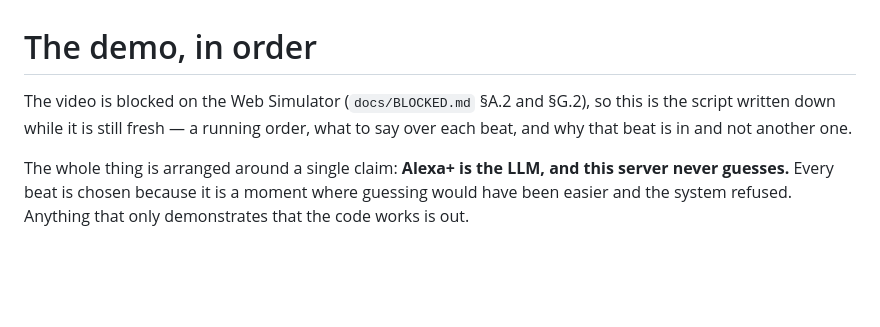
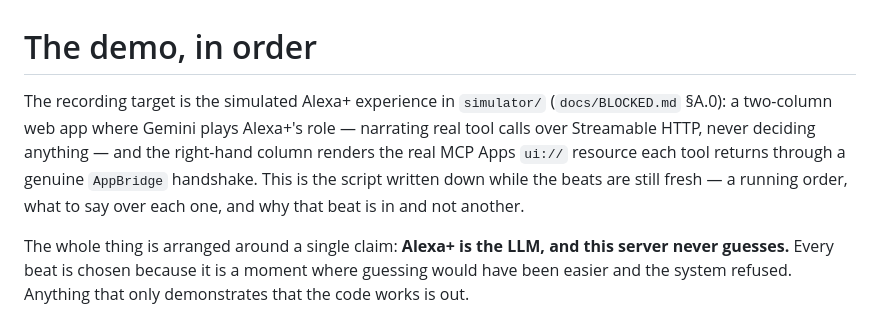
Before and after one commit to annatchijova/mise, a Markdown page: docs/DEMO_SCRIPT.md, the part around the change. Drawn GitHub-style; blank space fills up the shorter version.

```diff
--- a/docs/DEMO_SCRIPT.md
+++ b/docs/DEMO_SCRIPT.md
@@ -1,8 +1,10 @@
 # The demo, in order
 
-The video is blocked on the Web Simulator (`docs/BLOCKED.md` §A.2 and §G.2), so this is the script
-written down while it is still fresh — a running order, what to say over each beat, and why that beat
-is in and not another one.
+The recording target is the simulated Alexa+ experience in `simulator/` (`docs/BLOCKED.md` §A.0): a
+two-column web app where Gemini plays Alexa+'s role — narrating real tool calls over Streamable HTTP,
+never deciding anything — and the right-hand column renders the real MCP Apps `ui://` resource each
+tool returns through a genuine `AppBridge` handshake. This is the script written down while the beats
+are still fresh — a running order, what to say over each one, and why that beat is in and not another.
 
 The whole thing is arranged around a single claim: **Alexa+ is the LLM, and this server never
 guesses.** Every beat is chosen because it is a moment where guessing would have been easier and the
```
Also changed, not shown: README.md (+24 -9 lines), docs/BLOCKED.md (+29 -16 lines).
